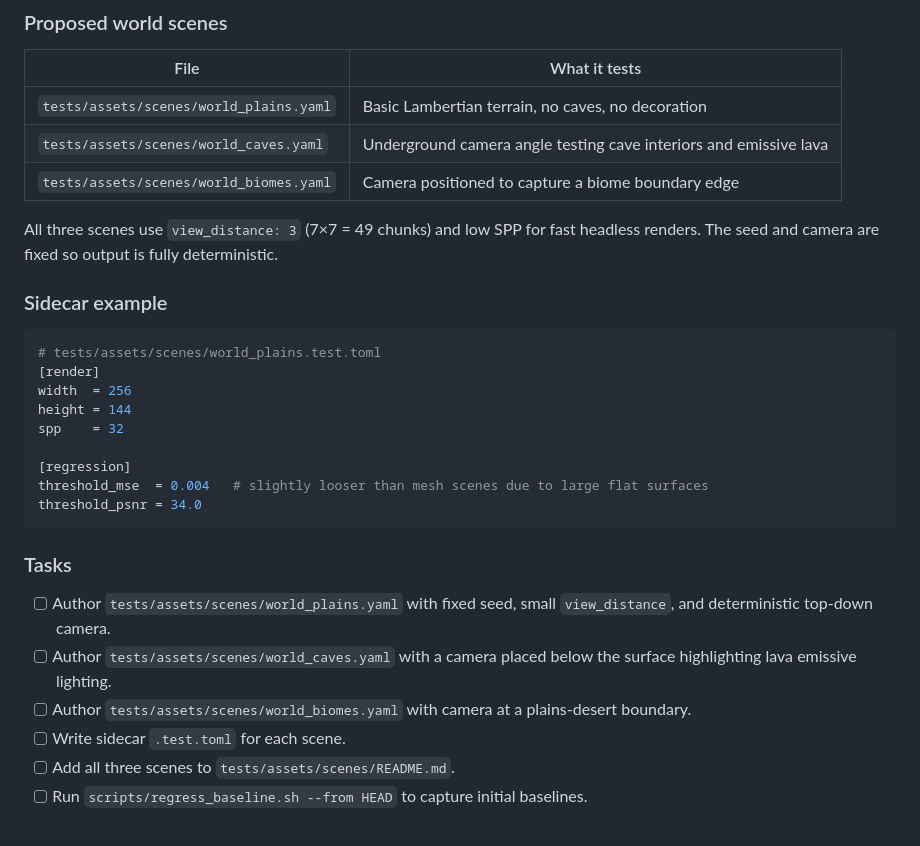
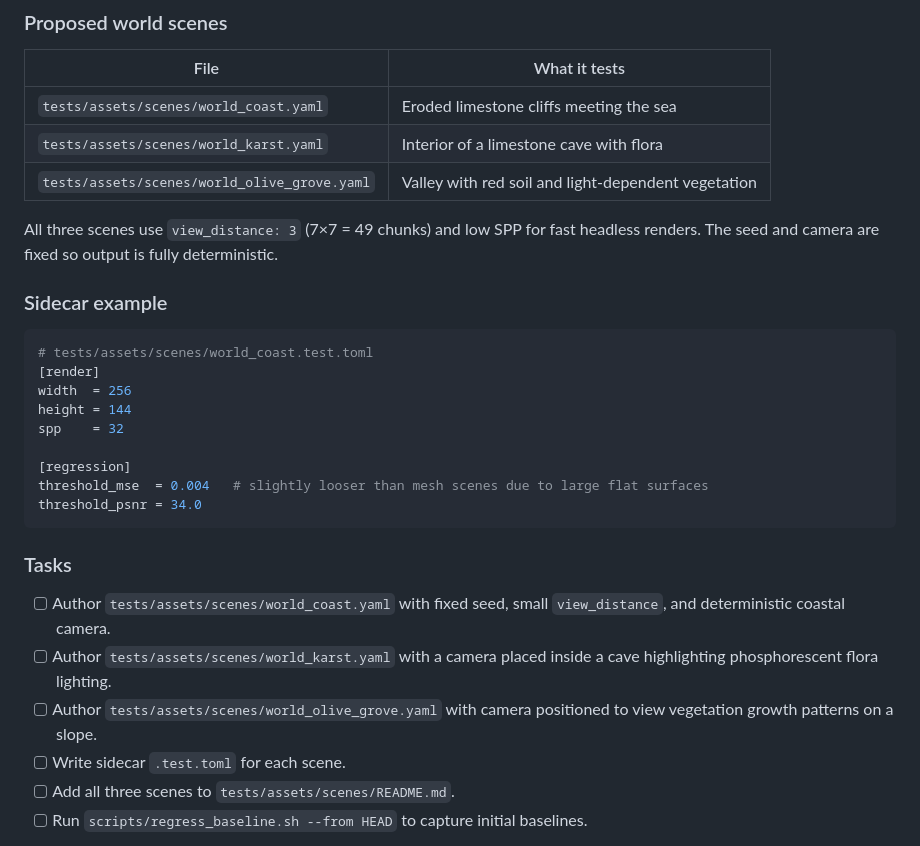
Before and after one commit to keras/mcrt, a Markdown page: ROADMAP_PROCEDURAL_WORLD.md, the part around one of its changes. Drawn GitHub-style.

````diff
--- a/ROADMAP_PROCEDURAL_WORLD.md
+++ b/ROADMAP_PROCEDURAL_WORLD.md
@@ -527,9 +502,9 @@ generation or meshing.
 
 | File | What it tests |
 |------|---------------|
-| `tests/assets/scenes/world_plains.yaml` | Basic Lambertian terrain, no caves, no decoration |
-| `tests/assets/scenes/world_caves.yaml` | Underground camera angle testing cave interiors and emissive lava |
-| `tests/assets/scenes/world_biomes.yaml` | Camera positioned to capture a biome boundary edge |
+| `tests/assets/scenes/world_coast.yaml` | Eroded limestone cliffs meeting the sea |
+| `tests/assets/scenes/world_karst.yaml` | Interior of a limestone cave with flora |
+| `tests/assets/scenes/world_olive_grove.yaml` | Valley with red soil and light-dependent vegetation |
 
 All three scenes use `view_distance: 3` (7×7 = 49 chunks) and low SPP for
 fast headless renders.  The seed and camera are fixed so output is fully
@@ -538,7 +513,7 @@ deterministic.
 ### Sidecar example
 
 ```toml
-# tests/assets/scenes/world_plains.test.toml
+# tests/assets/scenes/world_coast.test.toml
 [render]
 width  = 256
 height = 144
@@ -551,12 +526,12 @@ threshold_psnr = 34.0
 
 ### Tasks
 
-- [ ] Author `tests/assets/scenes/world_plains.yaml` with fixed seed, small
-  `view_distance`, and deterministic top-down camera.
-- [ ] Author `tests/assets/scenes/world_caves.yaml` with a camera placed below
-  the surface highlighting lava emissive lighting.
-- [ ] Author `tests/assets/scenes/world_biomes.yaml` with camera at a
-  plains-desert boundary.
+- [ ] Author `tests/assets/scenes/world_coast.yaml` with fixed seed, small
+  `view_distance`, and deterministic coastal camera.
+- [ ] Author `tests/assets/scenes/world_karst.yaml` with a camera placed inside
+   a cave highlighting phosphorescent flora lighting.
+- [ ] Author `tests/assets/scenes/world_olive_grove.yaml` with camera positioned
+  to view vegetation growth patterns on a slope.
 - [ ] Write sidecar `.test.toml` for each scene.
 - [ ] Add all three scenes to `tests/assets/scenes/README.md`.
 - [ ] Run `scripts/regress_baseline.sh --from HEAD` to capture initial baselines.
````
Also changed, not shown: other parts of ROADMAP_PROCEDURAL_WORLD.md (+76 -101 lines).
